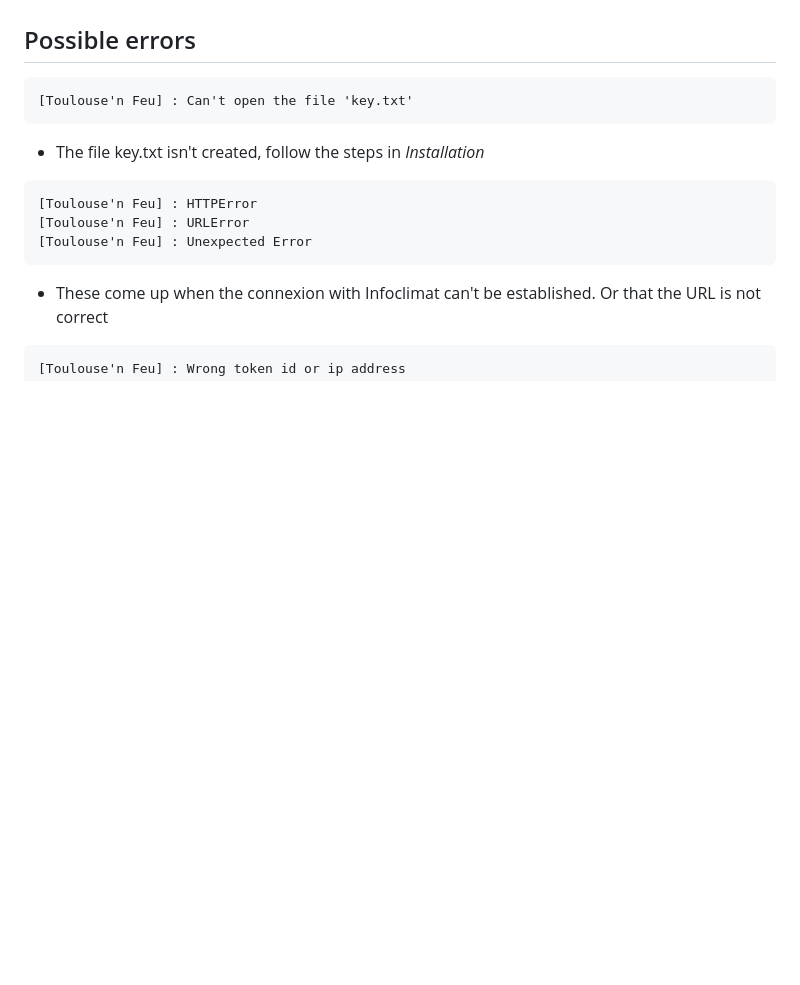
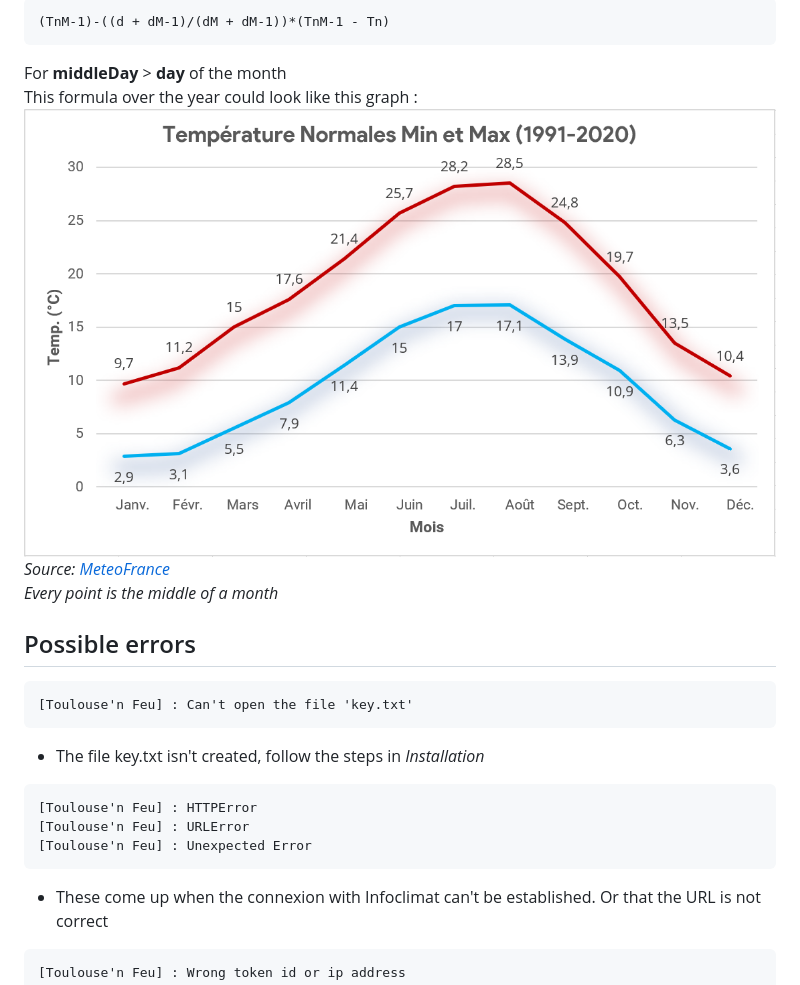
Before and after one commit to yoboujon/toulousenfeu, a Markdown page: readme.MD, the part around the change printed below. Drawn GitHub-style; pictures changed too: assets/tempmin_max_normales.png (added); blank space fills up the shorter version.

````diff
--- a/readme.MD
+++ b/readme.MD
@@ -16,3 +42,12 @@ Then, create a text file named *key.txt* in the root directory. That's all ! You
+```
+(TnM-1)-((d + dM-1)/(dM + dM-1))*(TnM-1 - Tn)
+```
+<div style="text-align: right">For <b>middleDay</b> > <b>day</b> of the month</div>
+
+This formula over the year could look like this graph :
+![Temp MIN MAX Normales](/assets/tempmin_max_normales.png "Temp MIN MAX Normales")
+*Source: [MeteoFrance](https://donneespubliques.meteofrance.fr/?fond=produit&id_produit=117&id_rubrique=39)\
+Every point is the middle of a month*
 ## Possible errors
 ```
 [Toulouse'n Feu] : Can't open the file 'key.txt'
````
Also changed, not shown: other parts of readme.MD (+36 -7 lines), 2 other files.
